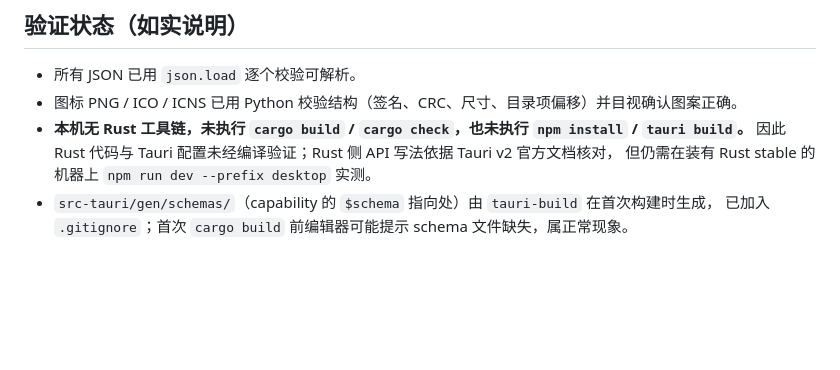
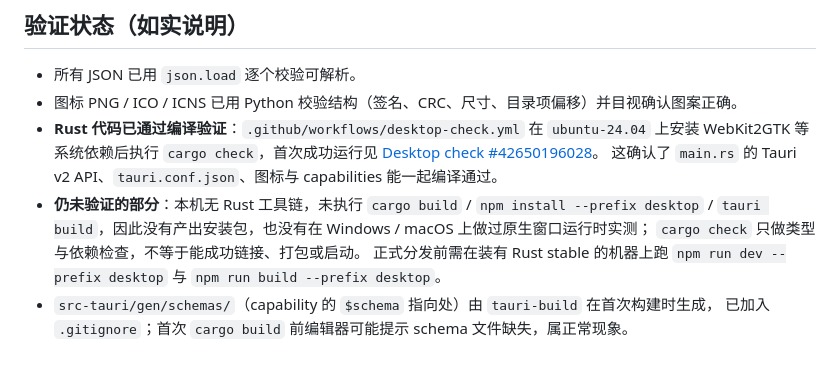
Before and after one commit to Leterhong/MultiChat, a Markdown page: desktop/README.md, the part around the change. GitHub-like rendering; blank space fills up the shorter version.

Commit message:
docs(desktop): record the passing cargo check CI and remaining unverified scope

```diff
--- a/desktop/README.md
+++ b/desktop/README.md
@@ -113,8 +113,13 @@ npm run dev --prefix desktop
 
 - 所有 JSON 已用 `json.load` 逐个校验可解析。
 - 图标 PNG / ICO / ICNS 已用 Python 校验结构（签名、CRC、尺寸、目录项偏移）并目视确认图案正确。
-- **本机无 Rust 工具链，未执行 `cargo build` / `cargo check`，也未执行 `npm install` / `tauri build`。**
-  因此 Rust 代码与 Tauri 配置未经编译验证；Rust 侧 API 写法依据 Tauri v2 官方文档核对，
-  但仍需在装有 Rust stable 的机器上 `npm run dev --prefix desktop` 实测。
+- **Rust 代码已通过编译验证**：`.github/workflows/desktop-check.yml` 在 `ubuntu-24.04` 上安装
+  WebKit2GTK 等系统依赖后执行 `cargo check`，首次成功运行见
+  [Desktop check #42650196028](https://github.com/Leterhong/MultiChat/actions/runs/42650196028)。
+  这确认了 `main.rs` 的 Tauri v2 API、`tauri.conf.json`、图标与 capabilities 能一起编译通过。
+- **仍未验证的部分**：本机无 Rust 工具链，未执行 `cargo build` / `npm install --prefix desktop` /
+  `tauri build`，因此没有产出安装包，也没有在 Windows / macOS 上做过原生窗口运行时实测；
+  `cargo check` 只做类型与依赖检查，不等于能成功链接、打包或启动。
+  正式分发前需在装有 Rust stable 的机器上跑 `npm run dev --prefix desktop` 与 `npm run build --prefix desktop`。
 - `src-tauri/gen/schemas/`（capability 的 `$schema` 指向处）由 `tauri-build` 在首次构建时生成，
   已加入 `.gitignore`；首次 `cargo build` 前编辑器可能提示 schema 文件缺失，属正常现象。
```
